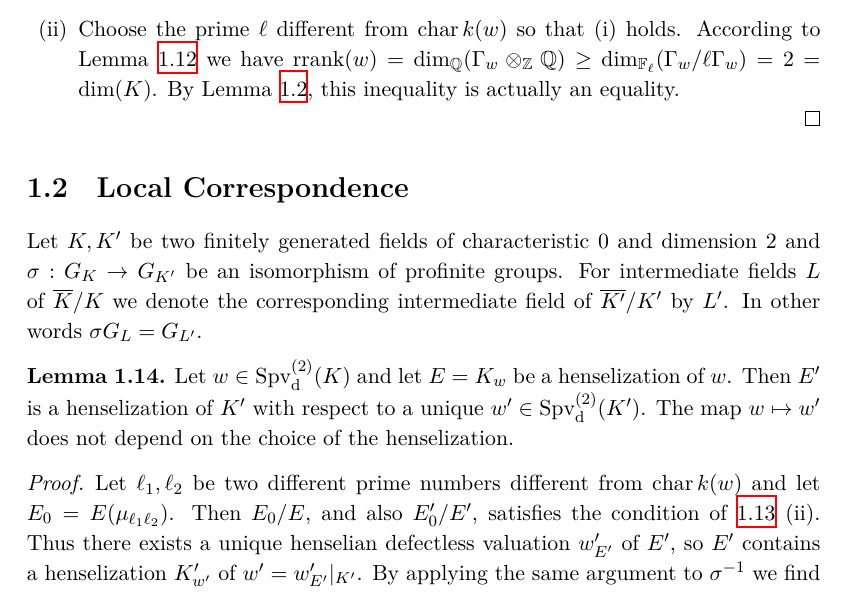
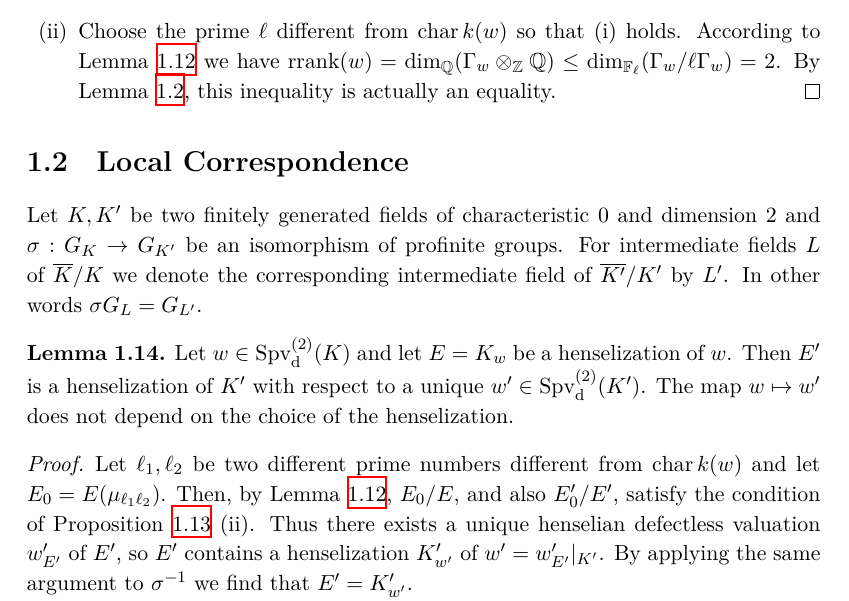
Before and after one commit to yishn/Uni, a LaTeX thesis (Master Thesis/thesis.tex, which reads Master Thesis/synopsis.tex): part of page 15 of 28, cut so that both start at the same text. Compiled offline with XeLaTeX.

Commit message:
Close 2.6 (ii)

```diff
--- a/Master Thesis/synopsis.tex
+++ b/Master Thesis/synopsis.tex
@@ -231,7 +231,7 @@ Let $(K_0)_{w_1}$ be a henselization of $K_0$ with respect to $w_1$ and let $K_w
 Since $K_0$ is henselian with respect to $w_0$, a conjugate $\tau(K_w)$ for some $\tau\in G_K$ of $K_w$ lies in $K_0$, hence $\ell^\infty\nmid [K_w : K]$ as well. Consequently, $\ell^\infty \nmid [(K_0)_{w_1} : K]$ and therefore $\ell^\infty \nmid [(K_0)_{w_1} : K_0]$. By requirement, $\mathrm{H}^3((K_0)_{w_1}, \mathbb{Z}/\ell\mathbb{Z}) \neq 0$.
 
 Now $(K_0)_{w_1}$ is henselian both with respect to $w_1$ and with respect to the prolongation of $w_0$. Lemma \ref{2.2} yields $\operatorname{cd}(G_{(K_0)_{w_1}})\leq 2$, a contradiction. The uniqueness of $w$ is again a consequence of Lemma \ref{2.2}.
-\item Choose the prime $\ell$ different from $\operatorname{char} k(w)$ so that (i) holds. According to Lemma \ref{2.5} we have $\operatorname{rrank}(w)=\dim_\mathbb{Q}(\Gamma_w\otimes_\mathbb{Z}\mathbb{Q} )\geq \dim_{\mathbb{F}_\ell}(\Gamma_w /\ell\Gamma_w) = 2 = \dim(K)$. By Lemma \ref{rank-dimension-inequality}, this inequality is actually an equality.
+\item Choose the prime $\ell$ different from $\operatorname{char} k(w)$ so that (i) holds. According to Lemma \ref{2.5} we have $\operatorname{rrank}(w)=\dim_\mathbb{Q}(\Gamma_w\otimes_\mathbb{Z}\mathbb{Q} )\leq \dim_{\mathbb{F}_\ell}(\Gamma_w /\ell\Gamma_w) = 2$. By Lemma \ref{rank-dimension-inequality}, this inequality is actually an equality. \qedhere
 \end{enumerate}
 \end{proof}
 
@@ -244,7 +244,7 @@ Let $w\in\operatorname{Spv}_\text{d}^{(2)}(K)$ and let $E=K_w$ be a henselizatio
 \end{lemma}
 
 \begin{proof}
-Let $\ell_1,\ell_2$ be two different prime numbers different from $\operatorname{char} k(w)$ and let $E_0 = E(\mu_{\ell_1\ell_2})$. Then $E_0/E$, and also $E'_0/E'$, satisfies the condition of \ref{2.6} (ii). Thus there exists a unique henselian defectless valuation $w'_{E'}$ of $E'$, so $E'$ contains a henselization $K'_{w'}$ of $w' = w'_{E'}|_{K'}$. By applying the same argument to $\sigma^{-1}$ we find that $E' = K'_{w'}$.
+Let $\ell_1,\ell_2$ be two different prime numbers different from $\operatorname{char} k(w)$ and let $E_0 = E(\mu_{\ell_1\ell_2})$. Then, by Lemma \ref{2.5}, $E_0/E$, and also $E'_0/E'$, satisfy the condition of Proposition \ref{2.6} (ii). Thus there exists a unique henselian defectless valuation $w'_{E'}$ of $E'$, so $E'$ contains a henselization $K'_{w'}$ of $w' = w'_{E'}|_{K'}$. By applying the same argument to $\sigma^{-1}$ we find that $E' = K'_{w'}$.
 
 Let $F$ be another henselization of $w$. Then $E, F$ are $K$-isomorphic, hence $E',F'$ are $K'$-isomorphic and the corresponding henselian valuations of $E', F'$ respectively are mapped to each other.
 \end{proof}
```
